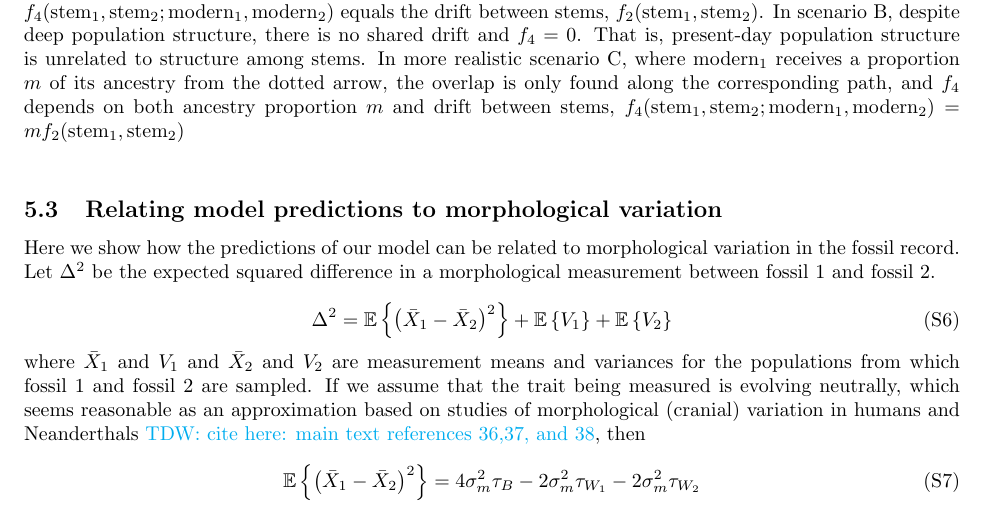
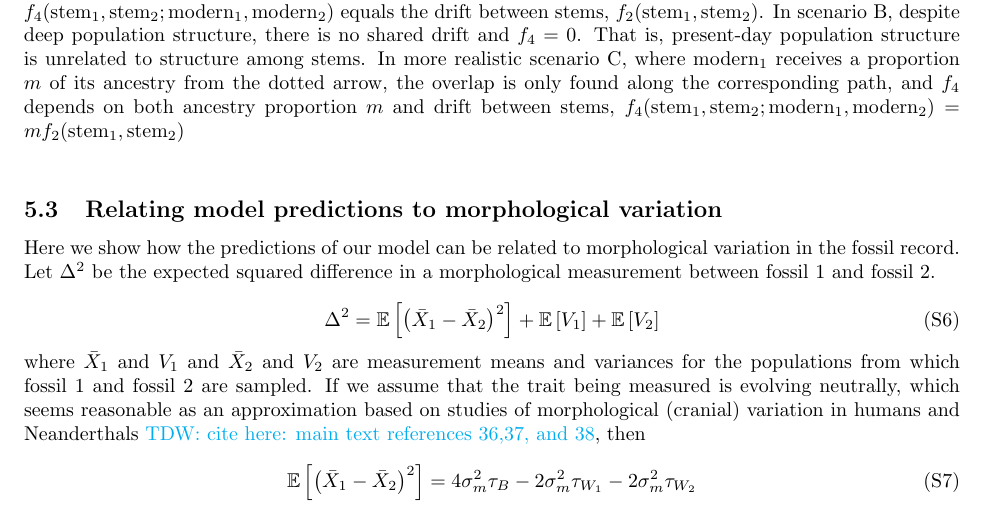
Before and after one commit to apragsdale/african-structure-paper, a LaTeX document (supplement.tex): part of page 9 of 48, cut so that both start at the same text. Compiled offline with pdfLaTeX; a missing bibliography style is replaced by a similar one.

Commit message:
Update supplement.tex

```diff
--- a/supplement.tex
+++ b/supplement.tex
@@ -629,12 +629,12 @@ Figures~\ref{fig:supp-f4s-single-origin}--\ref{fig:supp-f4s-merger-with-stem-mig
 Here we show how the predictions of our model can be related to morphological variation in the fossil record. Let $\Delta^2$ be the expected squared difference in a morphological measurement between fossil 1 and fossil 2.
 
 \begin{equation}
-	\Delta^2=\E\left\{\left(\bar{X}_1-\bar{X}_2\right)^2\right\}+\E\left\{V_1\right\}+\E\left\{V_2\right\}
+	\Delta^2=\E\left[\left(\bar{X}_1-\bar{X}_2\right)^2\right]+\E\left[V_1\right]+\E\left[V_2\right]
 \end{equation}
 where $\bar{X}_1$ and $V_1$ and $\bar{X}_2$ and $V_2$ are measurement means and variances for the populations from which fossil 1 and fossil 2 are sampled. If we assume that the trait being measured is evolving neutrally, which seems reasonable as an approximation based on studies of morphological (cranial) variation in humans and Neanderthals \tdwcomment{cite here: main text references 36,37, and 38}, then
 
 \begin{equation}
-	\E\left\{\left(\bar{X}_1-\bar{X}_2\right)^2\right\}=4\sigma_m^2\tau_B-2\sigma_m^2\tau_{W_1}-2\sigma_m^2\tau_{W_2}
+	\E\left[\left(\bar{X}_1-\bar{X}_2\right)^2\right]=4\sigma_m^2\tau_B-2\sigma_m^2\tau_{W_1}-2\sigma_m^2\tau_{W_2}
 \end{equation}
 
 \begin{equation}
```
Also changed, not shown: supplement.tex (4 more changed lines).
